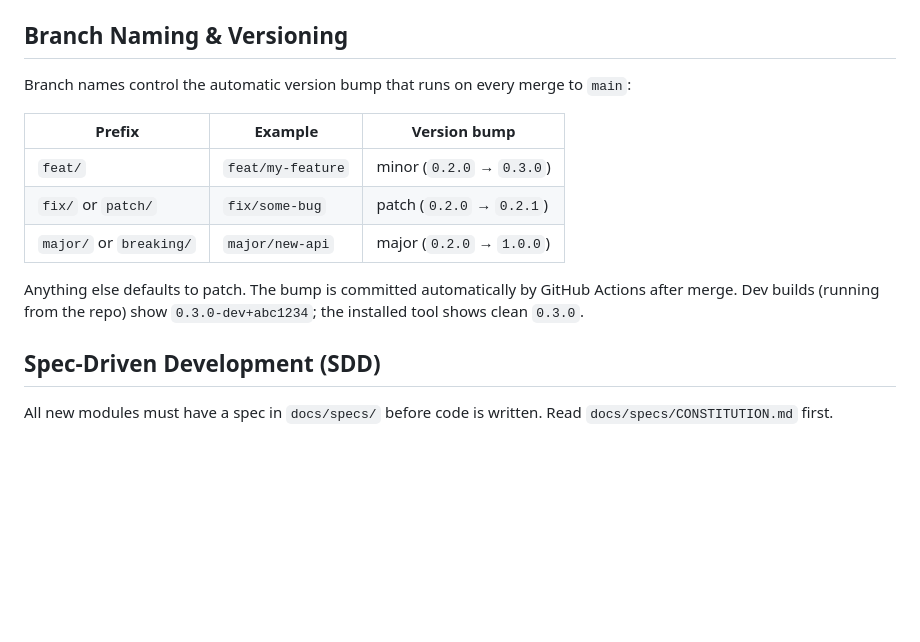
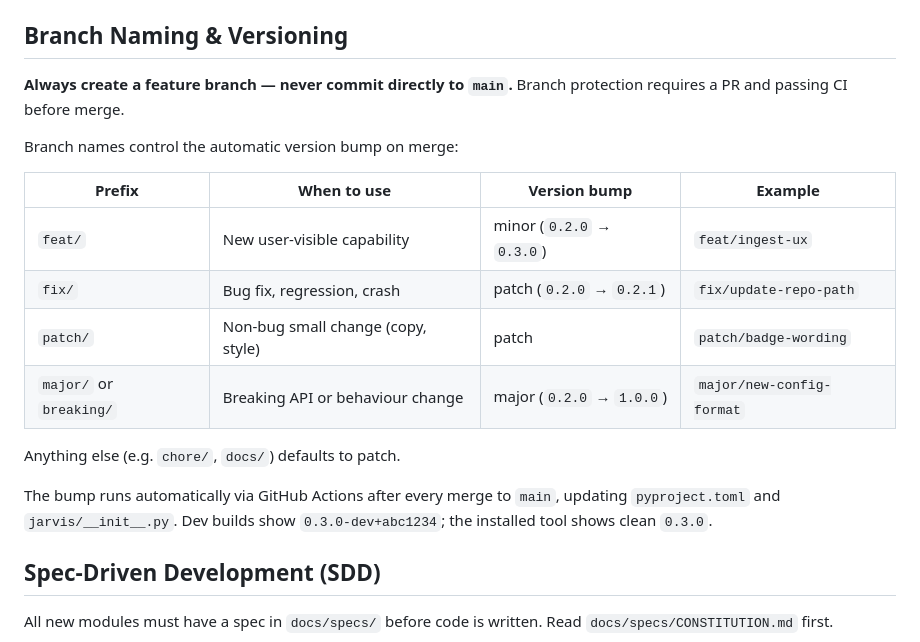
Before and after one commit to akpandeya/jarvis, a Markdown page: CLAUDE.md, the part around the change. GitHub-like rendering; blank space fills up the shorter version.

Commit message:
patch: expand branch naming guidelines in CLAUDE.md (#18)

```diff
--- a/CLAUDE.md
+++ b/CLAUDE.md
@@ -40,15 +40,20 @@ integrations/* → ingest.py → db.py (SQLite) → workflows/* / brain.py → C
 
 ## Branch Naming & Versioning
 
-Branch names control the automatic version bump that runs on every merge to `main`:
+**Always create a feature branch — never commit directly to `main`.** Branch protection requires a PR and passing CI before merge.
 
-| Prefix | Example | Version bump |
-|---|---|---|
-| `feat/` | `feat/my-feature` | minor (`0.2.0` → `0.3.0`) |
-| `fix/` or `patch/` | `fix/some-bug` | patch (`0.2.0` → `0.2.1`) |
-| `major/` or `breaking/` | `major/new-api` | major (`0.2.0` → `1.0.0`) |
+Branch names control the automatic version bump on merge:
 
-Anything else defaults to patch. The bump is committed automatically by GitHub Actions after merge. Dev builds (running from the repo) show `0.3.0-dev+abc1234`; the installed tool shows clean `0.3.0`.
+| Prefix | When to use | Version bump | Example |
+|---|---|---|---|
+| `feat/` | New user-visible capability | minor (`0.2.0` → `0.3.0`) | `feat/ingest-ux` |
+| `fix/` | Bug fix, regression, crash | patch (`0.2.0` → `0.2.1`) | `fix/update-repo-path` |
+| `patch/` | Non-bug small change (copy, style) | patch | `patch/badge-wording` |
+| `major/` or `breaking/` | Breaking API or behaviour change | major (`0.2.0` → `1.0.0`) | `major/new-config-format` |
+
+Anything else (e.g. `chore/`, `docs/`) defaults to patch.
+
+The bump runs automatically via GitHub Actions after every merge to `main`, updating `pyproject.toml` and `jarvis/__init__.py`. Dev builds show `0.3.0-dev+abc1234`; the installed tool shows clean `0.3.0`.
 
 ## Spec-Driven Development (SDD)
 
```
